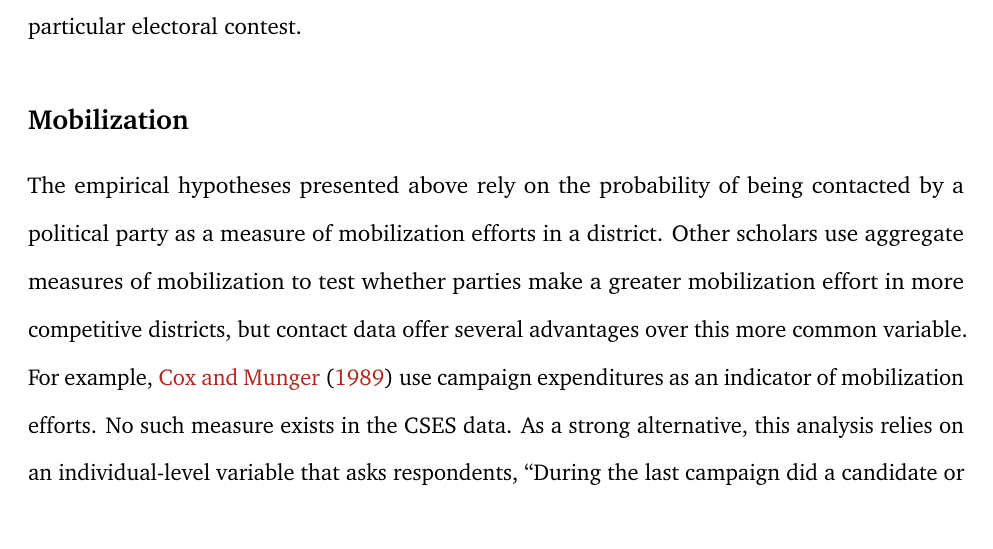
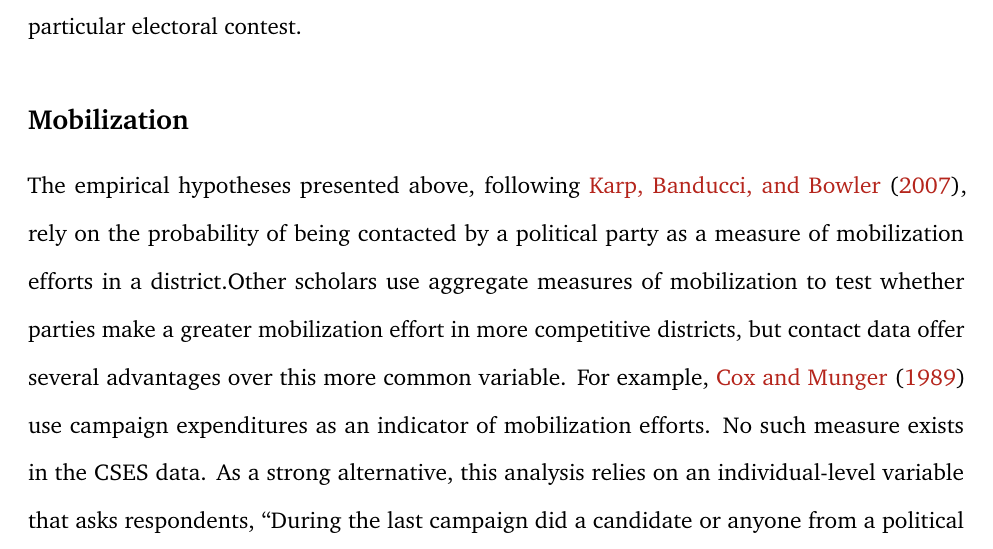
Before and after one commit to carlislerainey/strategic-mobilization, a LaTeX document (doc/stratmob.tex): part of page 10 of 38, cut so that both start at the same text. Compiled offline with pdfLaTeX.

Commit message:
add note that Karp et al (2007) use contact

```diff
--- a/doc/stratmob.tex
+++ b/doc/stratmob.tex
@@ -200,7 +200,7 @@ Second, the theory applies to a single contest for a set of legislative seats. I
 
 \subsection*{Mobilization}
 
-The empirical hypotheses presented above rely on the probability of being contacted by a political party as a measure of mobilization efforts in a district. Other scholars use aggregate measures of mobilization to test whether parties make a greater mobilization effort in more competitive districts, but contact data offer several advantages over this more common variable. For example, \cite{CoxMunger1989} use campaign expenditures as an indicator of mobilization efforts. No such measure exists in the CSES data. As a strong alternative, this analysis relies on an individual-level variable that asks respondents, ``During the last campaign did a candidate or anyone from a political party contact you to persuade you to vote for them?" In some sense, this measure taps the concept of mobilization more directly than an indirect aggregate measure, such as campaign expenditures. Most countries do not make campaign expenditures publicly available, but many surveys inquire about contact with political parties. Because of this, using the individual-level measure allows for testing hypotheses in more general settings. Also, the contact measure only captures one of the many potential forms of mobilization. Parties might run ads on television or in newspapers or conduct rallies or other political events. All these activities constitute mobilization, but the self-reported contact measure misses each.\footnote{Also, notice that the survey question does not ask about contact from activists, who face the same incentives as political parties and candidates.} This criticism, while valid, does not pose as large a problem as it might first appear. Previous research on party mobilization \citep{GerberGreen2000, HuckfeldtSprague1992} shows that while parties engage in other forms of mobilization, more personal forms of contact have larger effects on voter participation. Thus, self-reported contact might not fully capture party mobilization efforts, but it captures an important and effective type of mobilization. Thus, the contact variable, while lacking the breadth of the campaign expenditure measure, more directly taps the concept of mobilization, focuses on an important and effective form of mobilization, and allows testing hypotheses in more diverse settings.
+The empirical hypotheses presented above, following \cite{KarpBanducciBowler2007}, rely on the probability of being contacted by a political party as a measure of mobilization efforts in a district.Other scholars use aggregate measures of mobilization to test whether parties make a greater mobilization effort in more competitive districts, but contact data offer several advantages over this more common variable. For example, \cite{CoxMunger1989} use campaign expenditures as an indicator of mobilization efforts. No such measure exists in the CSES data. As a strong alternative, this analysis relies on an individual-level variable that asks respondents, ``During the last campaign did a candidate or anyone from a political party contact you to persuade you to vote for them?" In some sense, this measure taps the concept of mobilization more directly than an indirect aggregate measure, such as campaign expenditures. Most countries do not make campaign expenditures publicly available, but many surveys inquire about contact with political parties. Because of this, using the individual-level measure allows for testing hypotheses in more general settings. Also, the contact measure only captures one of the many potential forms of mobilization. Parties might run ads on television or in newspapers or conduct rallies or other political events. All these activities constitute mobilization, but the self-reported contact measure misses each.\footnote{Also, notice that the survey question does not ask about contact from activists, who face the same incentives as political parties and candidates.} This criticism, while valid, does not pose as large a problem as it might first appear. Previous research on party mobilization \citep{GerberGreen2000, HuckfeldtSprague1992} shows that while parties engage in other forms of mobilization, more personal forms of contact have larger effects on voter participation. Thus, self-reported contact might not fully capture party mobilization efforts, but it captures an important and effective type of mobilization. Thus, the contact variable, while lacking the breadth of the campaign expenditure measure, more directly taps the concept of mobilization, focuses on an important and effective form of mobilization, and allows testing hypotheses in more diverse settings.
 
 \subsection*{District Competitiveness}
 
```
